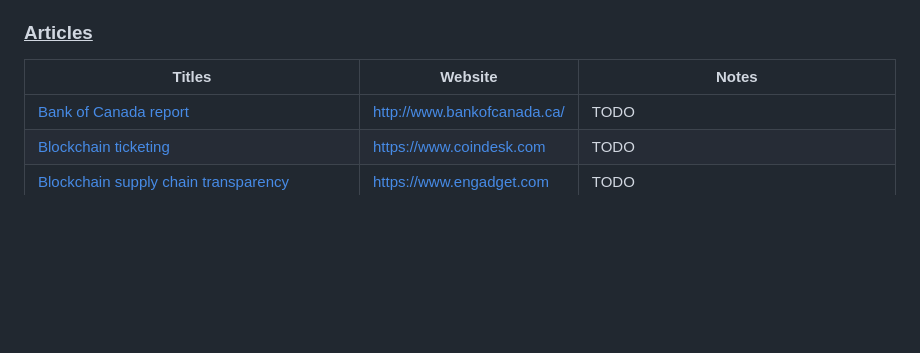
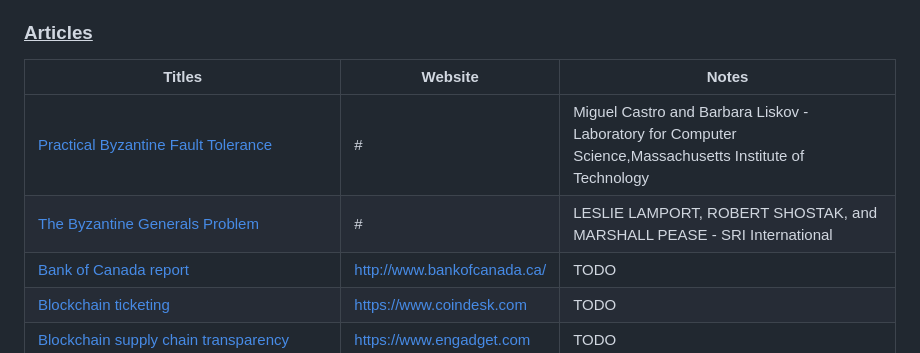
Before and after one commit to fuseelab/fuseelab.github.io, a Markdown page: files/bibliography.md, the part around the change. Rendered like a GitHub page; blank space fills up the shorter version.

Commit message:
Articles suggested by Yahya
https://lamport.azurewebsites.net/pubs/byz.pdf
https://pmg.csail.mit.edu/papers/osdi99.pdf
These are the papers that every blockchain student should take a look

```diff
--- a/files/bibliography.md
+++ b/files/bibliography.md
@@ -12,6 +12,8 @@ This document is a knowledge base on blockain create by the FUSÉE Lab.
 
 | Titles | Website | Notes
 |-|-|-
+|[Practical Byzantine Fault Tolerance](https://pmg.csail.mit.edu/papers/osdi99.pdf)|#|Miguel Castro and Barbara Liskov - Laboratory for Computer Science,Massachusetts Institute of Technology
+|[The Byzantine Generals Problem](https://lamport.azurewebsites.net/pubs/byz.pdf)|#|LESLIE LAMPORT, ROBERT SHOSTAK, and MARSHALL PEASE - SRI International
 |[Bank of Canada report](http://www.bankofcanada.ca/wp-content/uploads/2017/05/fsr-june-2017-chapman.pdf)|http://www.bankofcanada.ca/| TODO
 |[Blockchain ticketing](https://www.coindesk.com/blockchain-startups-take-ticket-touting-will-gain-traction/)|https://www.coindesk.com| TODO
 |[Blockchain supply chain transparency](https://www.engadget.com/2017/07/31/technology-supply-chain-transparency/)|https://www.engadget.com| TODO
```
